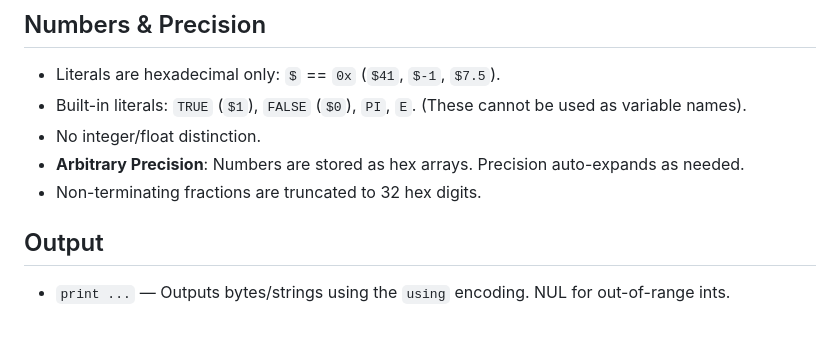
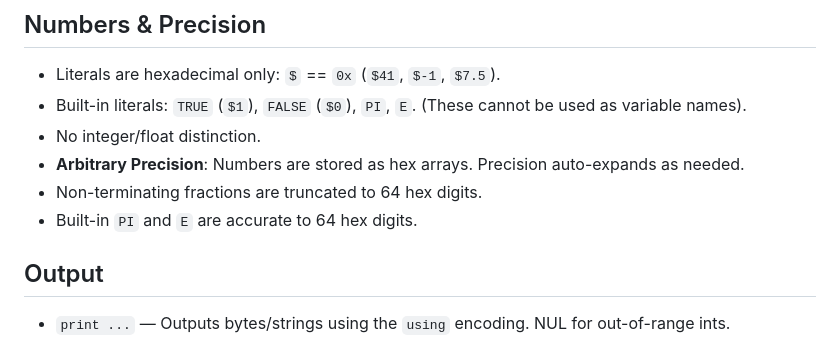
Before and after one commit to pyanahida/HexLine-Lang, a Markdown page: README.md, the part around the change. Drawn GitHub-style.

Commit message:
Update README for precision of non-terminating fractions

```diff
--- a/README.md
+++ b/README.md
@@ -101,7 +101,8 @@ printnum a
 - Built-in literals: `TRUE` (`$1`), `FALSE` (`$0`), `PI`, `E`. (These cannot be used as variable names).
 - No integer/float distinction.
 - **Arbitrary Precision**: Numbers are stored as hex arrays. Precision auto-expands as needed.
-- Non-terminating fractions are truncated to 32 hex digits.
+- Non-terminating fractions are truncated to 64 hex digits.
+- Built-in `PI` and `E` are accurate to 64 hex digits.
 
 ## Output
 - `print ...` — Outputs bytes/strings using the `using` encoding. NUL for out-of-range ints.
```
